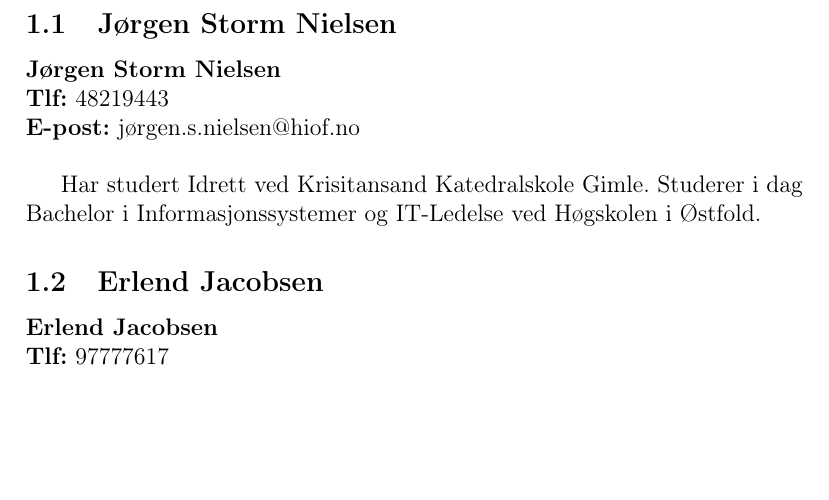
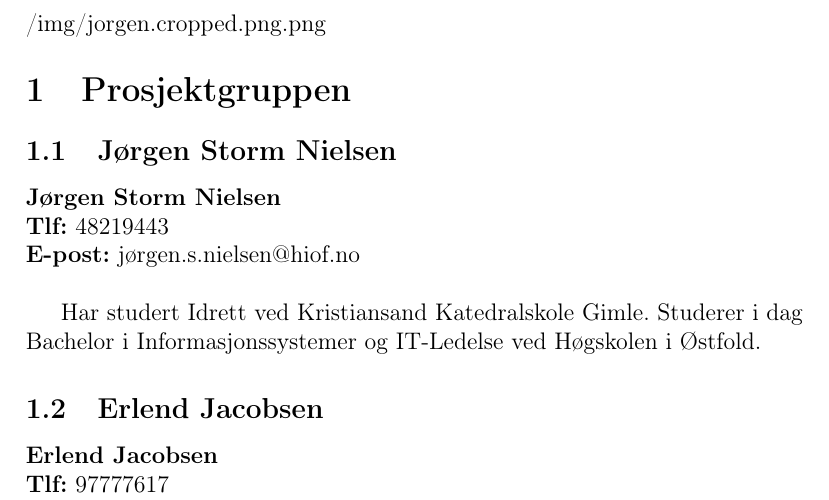
Before and after one commit to erljacobsen/bachelor, a LaTeX document (Forprosjektrapport/Forprosjektrapport.tex): part of page 3 of 4, cut at the place of the change, the shorter picture padded with empty space. Compiled offline with pdfLaTeX.

```diff
--- a/Forprosjektrapport.tex
+++ b/Forprosjektrapport/Forprosjektrapport.tex
@@ -29,11 +29,14 @@
 
 \subsection{Jørgen Storm Nielsen}
 
+\begin{figure}
+	{/img/jorgen.cropped.png.png}
+\end{figure}
 \textbf{Jørgen Storm Nielsen}\newline
 \textbf{Tlf:} 48219443\newline
 \textbf{E-post:} jørgen.s.nielsen@hiof.no\newline
 
-Har studert Idrett ved Krisitansand Katedralskole Gimle. Studerer i dag Bachelor i Informasjonssystemer og IT-Ledelse ved Høgskolen i Østfold.
+Har studert Idrett ved Kristiansand Katedralskole Gimle. Studerer i dag Bachelor i Informasjonssystemer og IT-Ledelse ved Høgskolen i Østfold.
 
 \subsection{Erlend Jacobsen}
 
```
Also changed, not shown: Forprosjektrapport.pdf (deleted), Forprosjektrapport/Forprosjektrapport.pdf (added), 9 other files.
